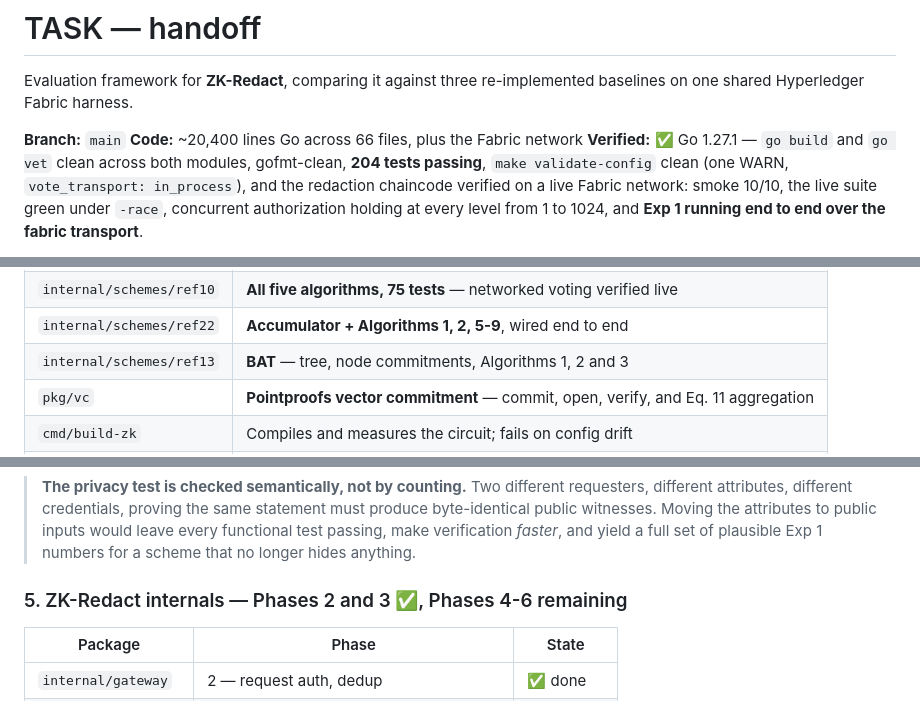
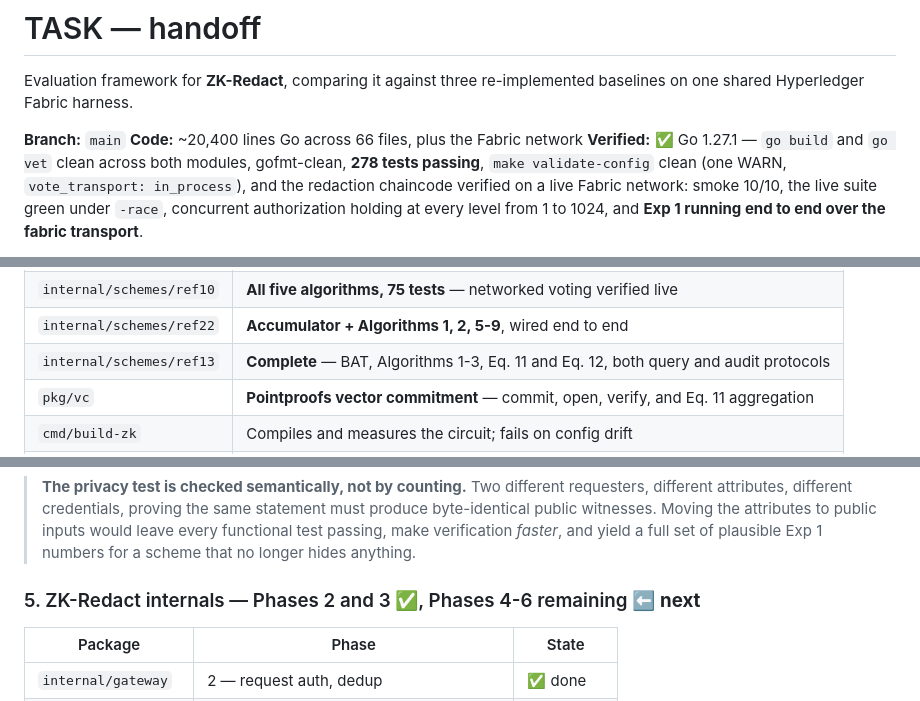
Before and after one commit to Jaoguya/ZKRedact, a Markdown page: TASK.md, 3 parts joined by grey strips. Drawn GitHub-style.

Commit message:
Correct stale markers in TASK.md
The task 7 heading still read "cryptography done, BAT remaining" and carried
the next-task marker, contradicting its own body, which the same commit had
updated to say task 7 is complete. A heading that disagrees with its section is
worse than one that is merely out of date: it is the part a reader skims.

The marker moves to task 5, now the largest open block and the only thing
stopping Exp 2 and Exp 3 running against ZK-Redact. Test count refreshed from
204 to 278, and the Done table records ref13 as complete rather than as the BAT
alone.

Co-Authored-By: Claude Opus 5 <noreply@anthropic.com>

```diff
--- a/TASK.md
+++ b/TASK.md
@@ -6,7 +6,7 @@ re-implemented baselines on one shared Hyperledger Fabric harness.
 **Branch:** `main`
 **Code:** ~20,400 lines Go across 66 files, plus the Fabric network
 **Verified:** ✅ Go 1.27.1 — `go build` and `go vet` clean across both modules,
-gofmt-clean, **204 tests passing**, `make validate-config`
+gofmt-clean, **278 tests passing**, `make validate-config`
 clean (one WARN, `vote_transport: in_process`), and the redaction chaincode verified on a live Fabric network: smoke
 10/10, the live suite green under `-race`, concurrent authorization holding at
 every level from 1 to 1024, and **Exp 1 running end to end over the fabric
@@ -152,7 +152,7 @@ without that declaration appearing in the capability matrix the results carry.
 | `internal/pvl` | Phase 3 — sharding + batching, the standing verification layer |
 | `internal/schemes/ref10` | **All five algorithms, 75 tests** — networked voting verified live |
 | `internal/schemes/ref22` | **Accumulator + Algorithms 1, 2, 5-9**, wired end to end |
-| `internal/schemes/ref13` | **BAT** — tree, node commitments, Algorithms 1, 2 and 3 |
+| `internal/schemes/ref13` | **Complete** — BAT, Algorithms 1-3, Eq. 11 and Eq. 12, both query and audit protocols |
 | `pkg/vc` | **Pointproofs vector commitment** — commit, open, verify, and Eq. 11 aggregation |
 | `cmd/build-zk` | Compiles and measures the circuit; fails on config drift |
 | `network/` | Chaincode + both topologies + smoke test, verified on a live peer |
@@ -471,7 +471,7 @@ indistinguishable from a broken circuit.
 > *faster*, and yield a full set of plausible Exp 1 numbers for a scheme that no
 > longer hides anything.
 
-### 5. ZK-Redact internals — Phases 2 and 3 ✅, Phases 4-6 remaining
+### 5. ZK-Redact internals — Phases 2 and 3 ✅, Phases 4-6 remaining ⬅️ **next**
 
 | Package | Phase | State |
 |---|---|---|
```
Also changed, not shown: other parts of TASK.md (+1 -1 lines).
